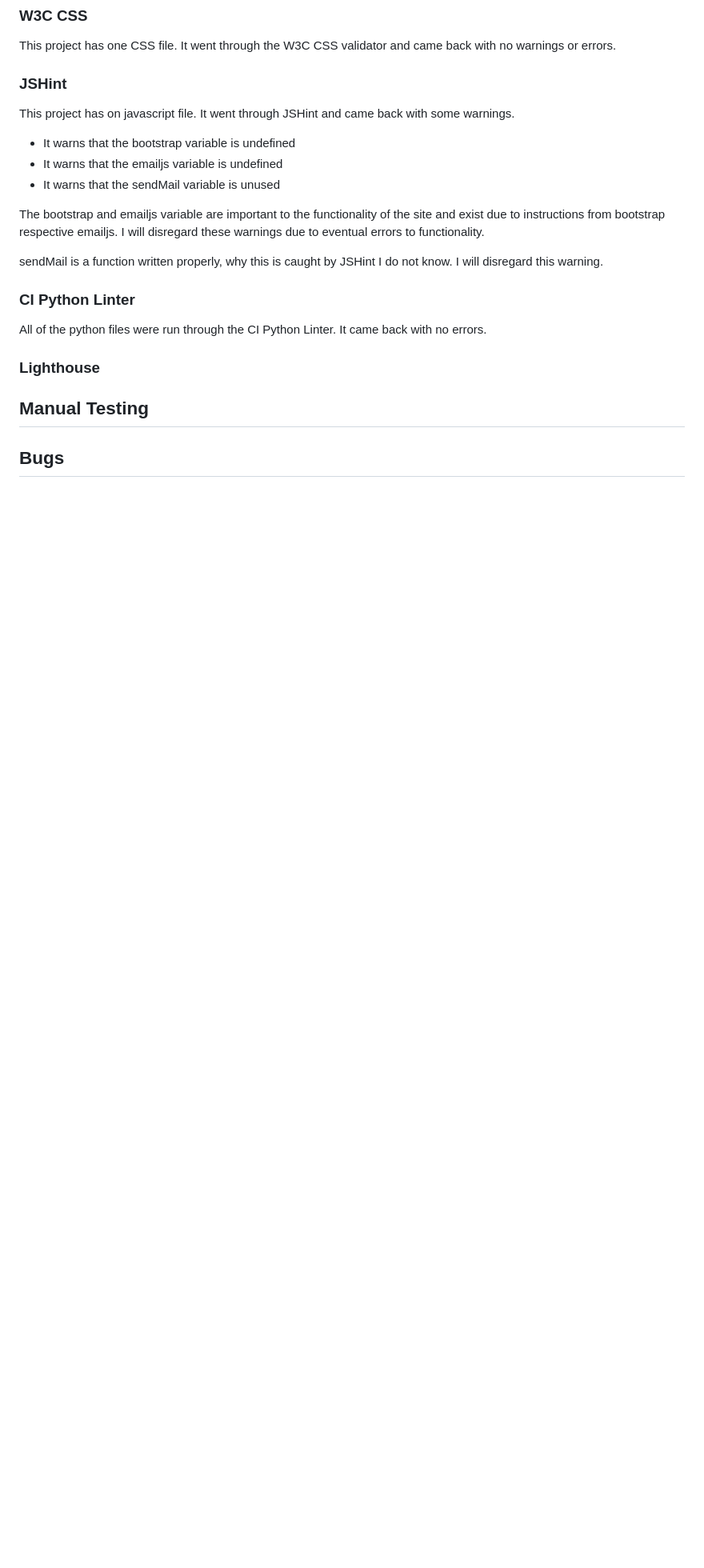
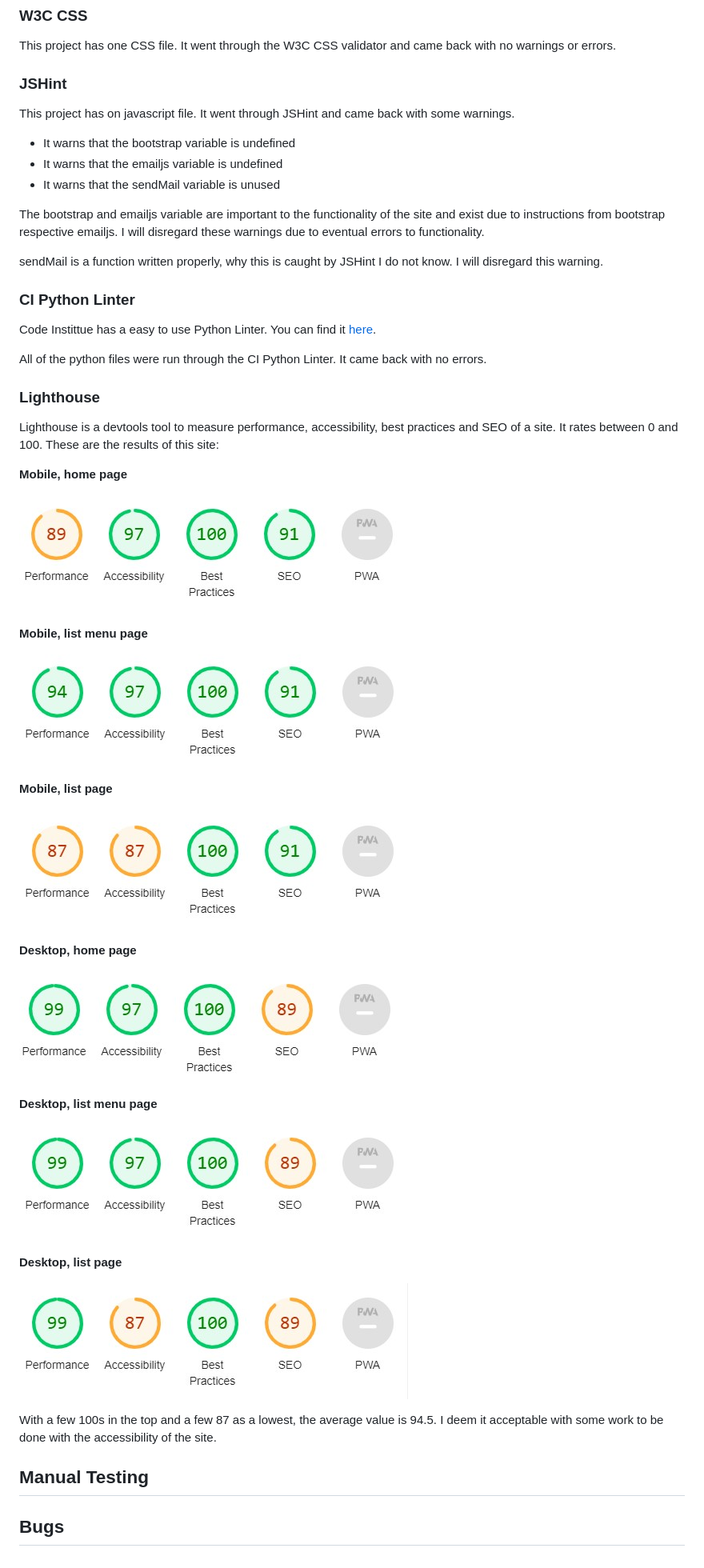
Before and after one commit to mikael-johnsson/your-shopping-list, a Markdown page: TESTING.md, the part around the change. Shown at 80% size. Rendered like a GitHub page; pictures changed too: static/images/documentation/LH-desktop-home.jpg (added), static/images/documentation/LH-desktop-list-menu.jpg (added), static/images/documentation/LH-desktop-list.jpg (added); blank space fills up the shorter version.

Commit message:
add lighthouse section to testing

```diff
--- a/TESTING.md
+++ b/TESTING.md
@@ -35,7 +35,38 @@ The bootstrap and emailjs variable are important to the functionality of the sit
 
 sendMail is a function written properly, why this is caught by JSHint I do not know. I will disregard this warning.
 ### CI Python Linter
+Code Instittue has a easy to use Python Linter. You can find it [here](https://pep8ci.herokuapp.com/).
+
 All of the python files were run through the CI Python Linter. It came back with no errors.
+
 ### Lighthouse
+Lighthouse is a devtools tool to measure performance, accessibility, best practices and SEO of a site. It rates between 0 and 100. These are the results of this site:
+
+**Mobile, home page**
+
+![Image of the Lighthouse score for mobile on the home page](static/images/documentation/LH-mobile-home.jpg)
+
+**Mobile, list menu page**
+
+![Image of the Lighthouse score for mobile on the list menu page](static/images/documentation/LH-mobile-list-menu.jpg)
+
+**Mobile, list page**
+
+![Image of the Lighthouse score for mobile on the list page](static/images/documentation/LH-mobile-list.jpg)
+
+**Desktop, home page**
+
+![Image of the Lighthouse score for desktop on the home page](static/images/documentation/LH-desktop-home.jpg)
+
+**Desktop, list menu page**
+
+![Image of the Lighthouse score for desktop on the list menu page](static/images/documentation/LH-desktop-list-menu.jpg)
+
+**Desktop, list page**
+
+![Image of the Lighthouse score for desktop on the list page](static/images/documentation/LH-desktop-list.jpg)
+
+With a few 100s in the top and a few 87 as a lowest, the average value is 94.5. I deem it acceptable with some work to be done with the accessibility of the site.
+
 ## Manual Testing
 ## Bugs
```
Also changed, not shown: 1 other file.
